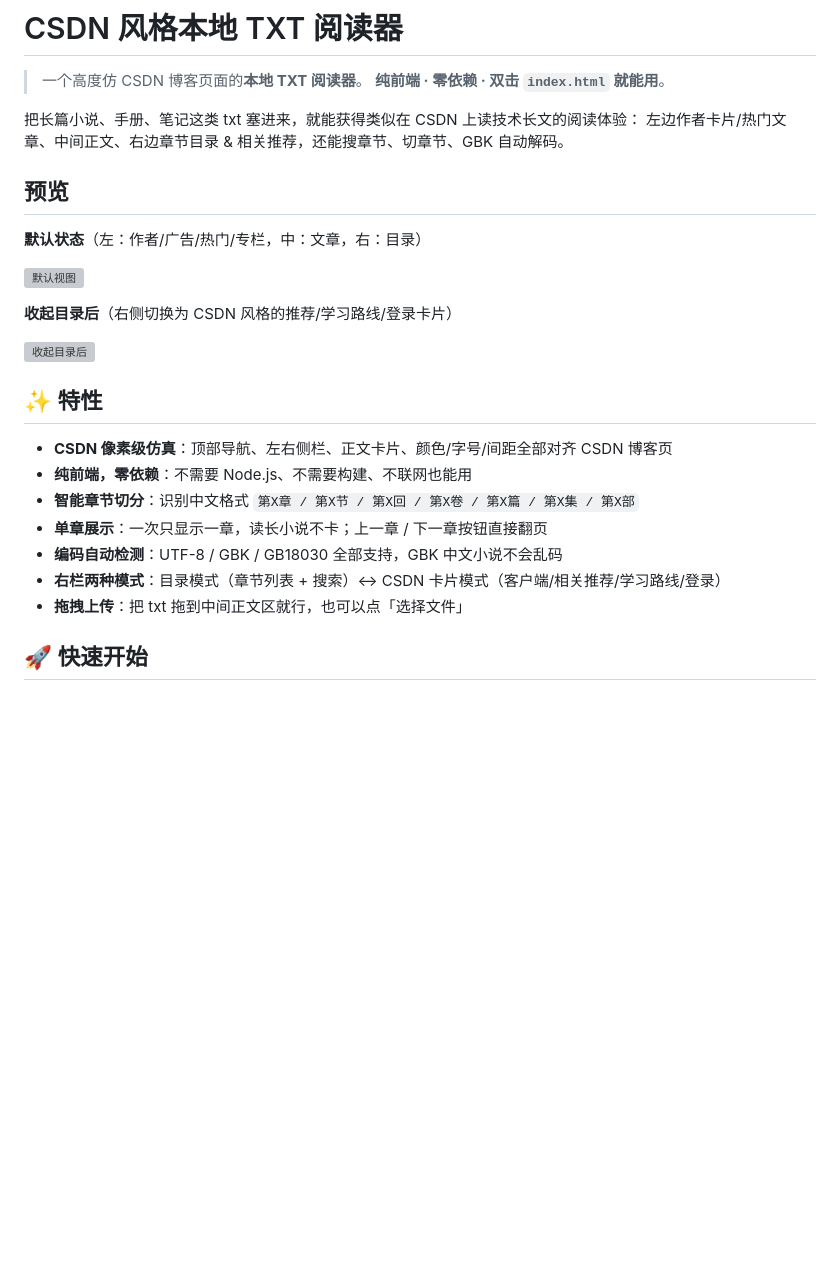
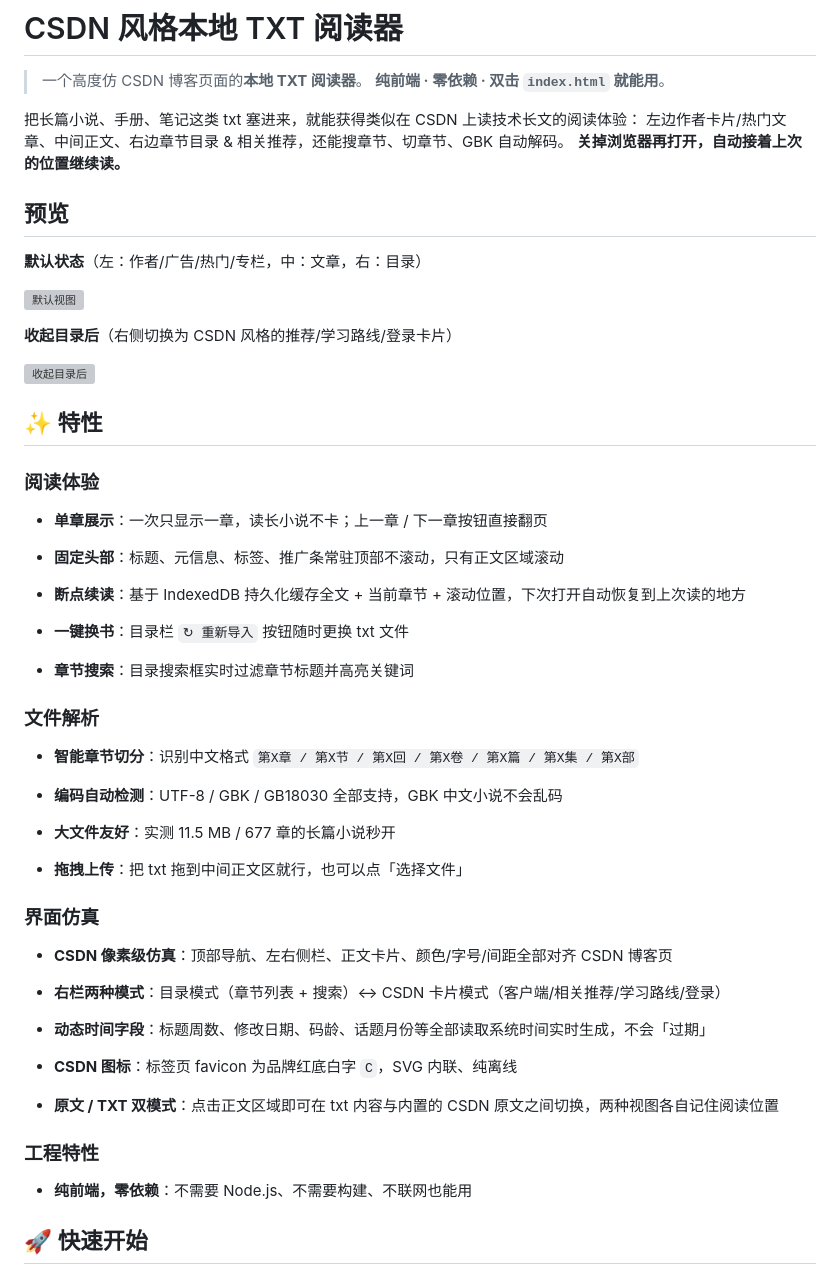
Before and after one commit to hackpang/CSDN-txt-reader, a Markdown page: readMe.md, the part around one of its changes. Rendered like a GitHub page; blank space fills up the shorter version; grey boxes are pictures that could not be loaded.

```diff
--- a/readMe.md
+++ b/readMe.md
@@ -5,6 +5,7 @@
 
 把长篇小说、手册、笔记这类 txt 塞进来，就能获得类似在 CSDN 上读技术长文的阅读体验：
 左边作者卡片/热门文章、中间正文、右边章节目录 & 相关推荐，还能搜章节、切章节、GBK 自动解码。
+**关掉浏览器再打开，自动接着上次的位置继续读。**
 
 ## 预览
 
@@ -18,13 +19,43 @@
 
 ## ✨ 特性
 
-- **CSDN 像素级仿真**：顶部导航、左右侧栏、正文卡片、颜色/字号/间距全部对齐 CSDN 博客页
-- **纯前端，零依赖**：不需要 Node.js、不需要构建、不联网也能用
-- **智能章节切分**：识别中文格式 `第X章 / 第X节 / 第X回 / 第X卷 / 第X篇 / 第X集 / 第X部`
-- **单章展示**：一次只显示一章，读长小说不卡；上一章 / 下一章按钮直接翻页
-- **编码自动检测**：UTF-8 / GBK / GB18030 全部支持，GBK 中文小说不会乱码
-- **右栏两种模式**：目录模式（章节列表 + 搜索）↔ CSDN 卡片模式（客户端/相关推荐/学习路线/登录）
-- **拖拽上传**：把 txt 拖到中间正文区就行，也可以点「选择文件」
+### 阅读体验
+
+* **单章展示**：一次只显示一章，读长小说不卡；上一章 / 下一章按钮直接翻页
+
+* **固定头部**：标题、元信息、标签、推广条常驻顶部不滚动，只有正文区域滚动
+
+* **断点续读**：基于 IndexedDB 持久化缓存全文 + 当前章节 + 滚动位置，下次打开自动恢复到上次读的地方
+
+* **一键换书**：目录栏 `↻ 重新导入` 按钮随时更换 txt 文件
+
+* **章节搜索**：目录搜索框实时过滤章节标题并高亮关键词
+
+### 文件解析
+
+* **智能章节切分**：识别中文格式 `第X章 / 第X节 / 第X回 / 第X卷 / 第X篇 / 第X集 / 第X部`
+
+* **编码自动检测**：UTF-8 / GBK / GB18030 全部支持，GBK 中文小说不会乱码
+
+* **大文件友好**：实测 11.5 MB / 677 章的长篇小说秒开
+
+* **拖拽上传**：把 txt 拖到中间正文区就行，也可以点「选择文件」
+
+### 界面仿真
+
+* **CSDN 像素级仿真**：顶部导航、左右侧栏、正文卡片、颜色/字号/间距全部对齐 CSDN 博客页
+
+* **右栏两种模式**：目录模式（章节列表 + 搜索）↔ CSDN 卡片模式（客户端/相关推荐/学习路线/登录）
+
+* **动态时间字段**：标题周数、修改日期、码龄、话题月份等全部读取系统时间实时生成，不会「过期」
+
+* **CSDN 图标**：标签页 favicon 为品牌红底白字 `C`，SVG 内联、纯离线
+
+* **原文 / TXT 双模式**：点击正文区域即可在 txt 内容与内置的 CSDN 原文之间切换，两种视图各自记住阅读位置
+
+### 工程特性
+
+* **纯前端，零依赖**：不需要 Node.js、不需要构建、不联网也能用
 
 ## 🚀 快速开始
 
```
Also changed, not shown: other parts of readMe.md (+80 -24 lines).
